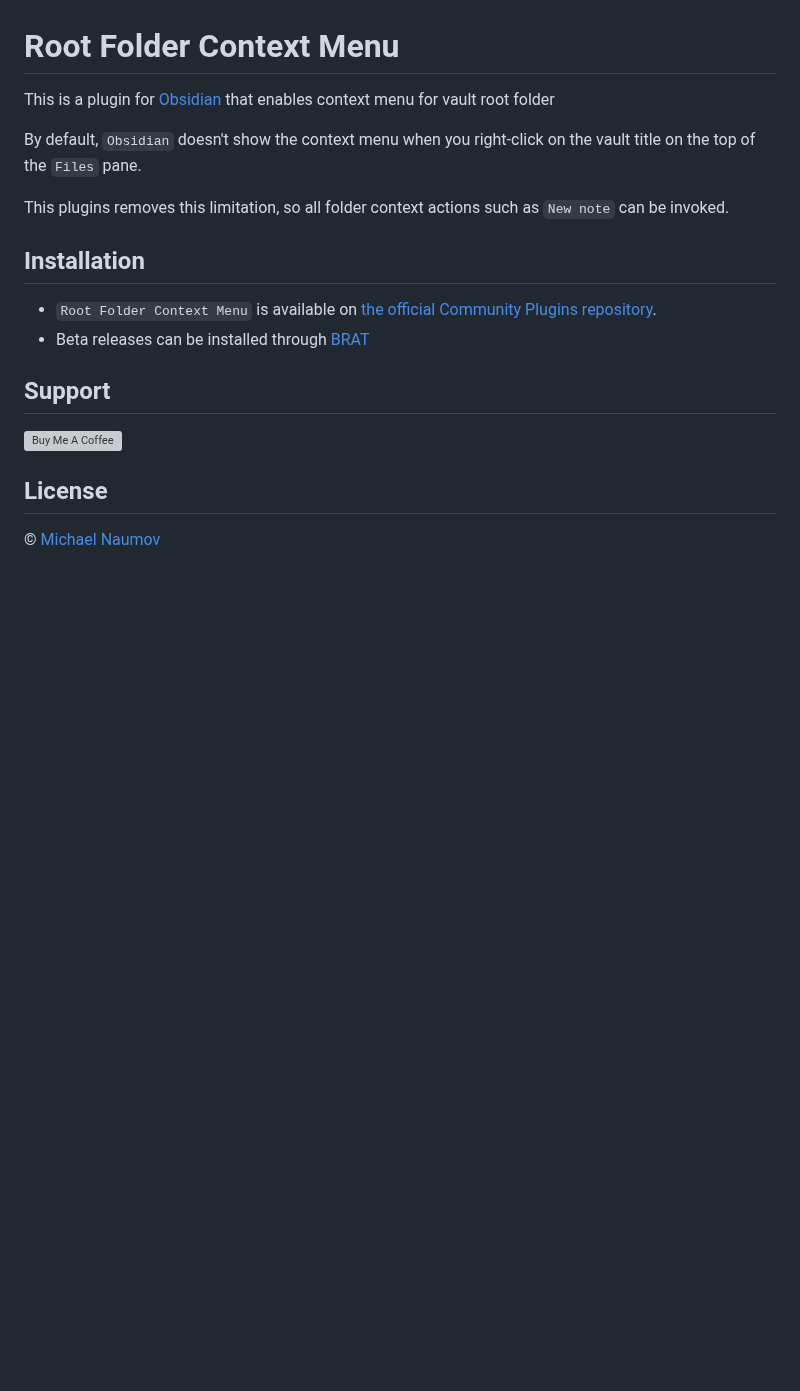
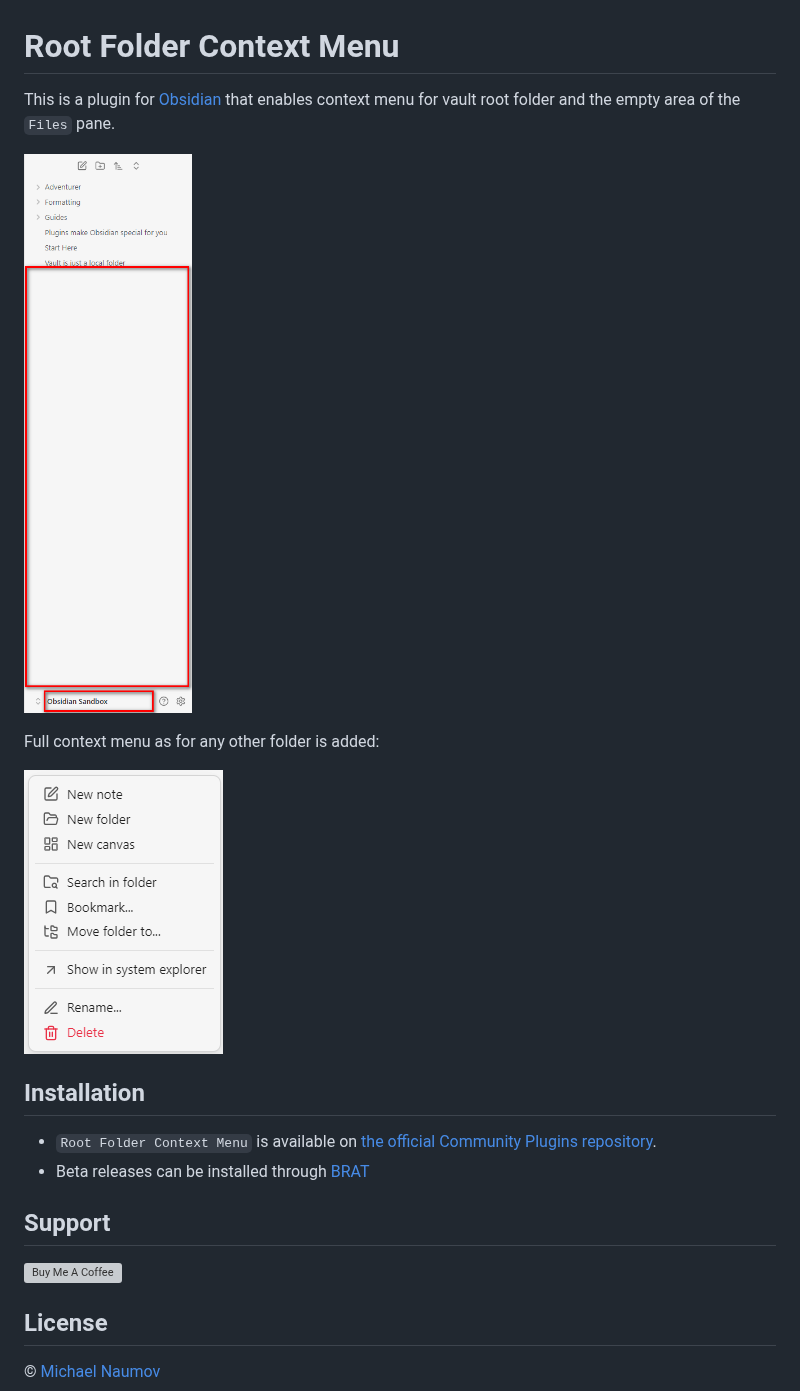
Before and after one commit to mnaoumov/obsidian-root-folder-context-menu, a Markdown page: README.md, the part around the change. Rendered like a GitHub page; pictures changed too: images/context-menu-area.png (added), images/context-menu.png (added); blank space fills up the shorter version; grey boxes are pictures that could not be loaded.

Commit message:
Add screenshot

```diff
--- a/README.md
+++ b/README.md
@@ -1,10 +1,12 @@
 # Root Folder Context Menu
 
-This is a plugin for [Obsidian](https://obsidian.md/) that enables context menu for vault root folder
+This is a plugin for [Obsidian](https://obsidian.md/) that enables context menu for vault root folder and the empty area of the `Files` pane.
 
-By default, `Obsidian` doesn't show the context menu when you right-click on the vault title on the top of the `Files` pane.
+![Context Menu Area](images/context-menu-area.png)
 
-This plugins removes this limitation, so all folder context actions such as `New note` can be invoked.
+Full context menu as for any other folder is added:
+
+![Context Menu](images/context-menu.png)
 
 ## Installation
 
```
